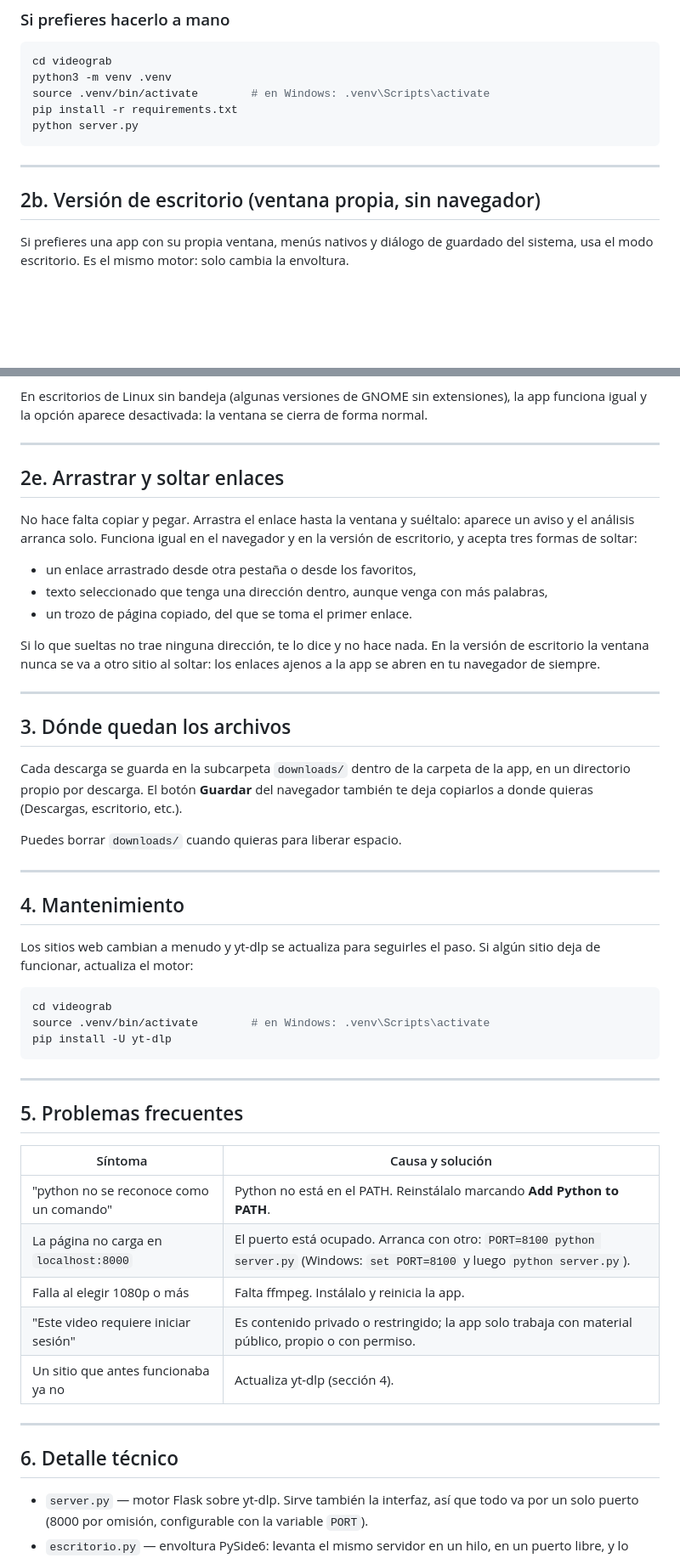
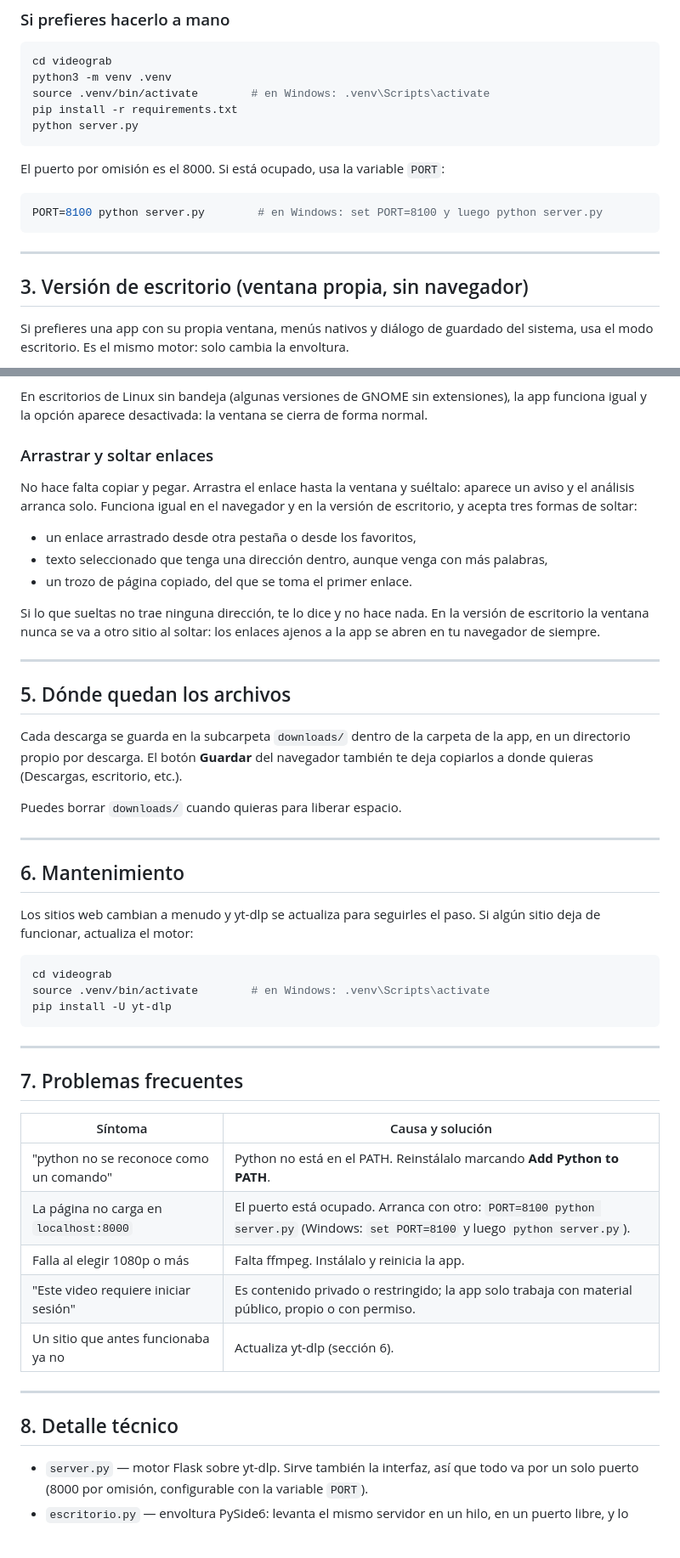
Before and after one commit to marvinzuniga19/videograb, a Markdown page: README.md, 2 parts joined by grey strips. Shown at 85% size. Rendered like a GitHub page; blank space fills up the shorter version.

````diff
--- a/README.md
+++ b/README.md
@@ -40,9 +44,15 @@ pip install -r requirements.txt
 python server.py
 ```
 
+El puerto por omisión es el 8000. Si está ocupado, usa la variable `PORT`:
+
+```bash
+PORT=8100 python server.py        # en Windows: set PORT=8100 y luego python server.py
+```
+
 ---
 
-## 2b. Versión de escritorio (ventana propia, sin navegador)
+## 3. Versión de escritorio (ventana propia, sin navegador)
 
 Si prefieres una app con su propia ventana, menús nativos y diálogo de guardado del
 sistema, usa el modo escritorio. Es el mismo motor: solo cambia la envoltura.
@@ -125,9 +135,7 @@ ya lo ves en la barra de estado.
 En escritorios de Linux sin bandeja (algunas versiones de GNOME sin extensiones), la app
 funciona igual y la opción aparece desactivada: la ventana se cierra de forma normal.
 
----
-
-## 2e. Arrastrar y soltar enlaces
+### Arrastrar y soltar enlaces
 
 No hace falta copiar y pegar. Arrastra el enlace hasta la ventana y suéltalo: aparece un
 aviso y el análisis arranca solo. Funciona igual en el navegador y en la versión de
@@ -143,7 +151,7 @@ abren en tu navegador de siempre.
 
 ---
 
-## 3. Dónde quedan los archivos
+## 5. Dónde quedan los archivos
 
 Cada descarga se guarda en la subcarpeta `downloads/` dentro de la carpeta de la app,
 en un directorio propio por descarga. El botón **Guardar** del navegador también te deja
@@ -153,7 +161,7 @@ Puedes borrar `downloads/` cuando quieras para liberar espacio.
 
 ---
 
-## 4. Mantenimiento
+## 6. Mantenimiento
 
 Los sitios web cambian a menudo y yt-dlp se actualiza para seguirles el paso. Si algún
 sitio deja de funcionar, actualiza el motor:
@@ -166,7 +174,7 @@ pip install -U yt-dlp
 
 ---
 
-## 5. Problemas frecuentes
+## 7. Problemas frecuentes
 
 | Síntoma | Causa y solución |
 | --- | --- |
@@ -174,11 +182,11 @@ pip install -U yt-dlp
 | La página no carga en `localhost:8000` | El puerto está ocupado. Arranca con otro: `PORT=8100 python server.py` (Windows: `set PORT=8100` y luego `python server.py`). |
 | Falla al elegir 1080p o más | Falta ffmpeg. Instálalo y reinicia la app. |
 | "Este video requiere iniciar sesión" | Es contenido privado o restringido; la app solo trabaja con material público, propio o con permiso. |
-| Un sitio que antes funcionaba ya no | Actualiza yt-dlp (sección 4). |
+| Un sitio que antes funcionaba ya no | Actualiza yt-dlp (sección 6). |
 
 ---
 
-## 6. Detalle técnico
+## 8. Detalle técnico
 
 - `server.py` — motor Flask sobre yt-dlp. Sirve también la interfaz, así que todo va por un
   solo puerto (8000 por omisión, configurable con la variable `PORT`).
````
Also changed, not shown: other parts of README.md (+14 -10 lines).
